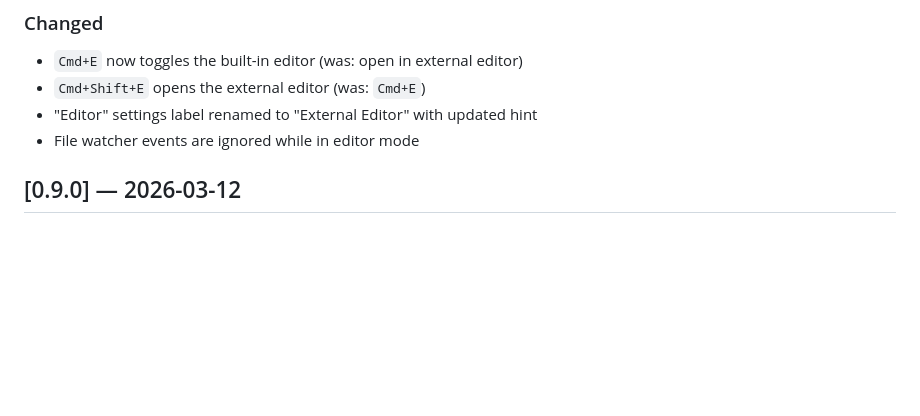
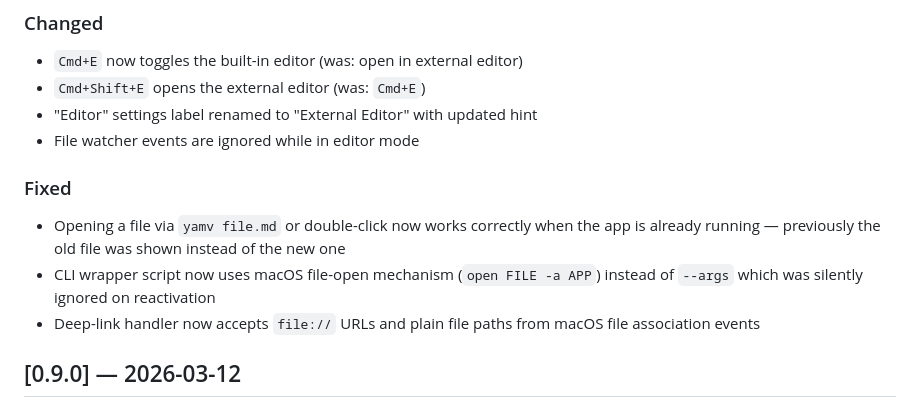
Before and after one commit to martinemmert/yet-another-markdown-viewer, a Markdown page: CHANGELOG.md, the part around the change. GitHub-like rendering; blank space fills up the shorter version.

Commit message:
docs: add file-open fix to 0.10.0 changelog
Co-Authored-By: Claude Opus 4.6 <noreply@anthropic.com>

```diff
--- a/CHANGELOG.md
+++ b/CHANGELOG.md
@@ -17,6 +17,11 @@ All notable changes to YAMV are documented in this file.
 - `Cmd+Shift+E` opens the external editor (was: `Cmd+E`)
 - "Editor" settings label renamed to "External Editor" with updated hint
 - File watcher events are ignored while in editor mode
+
+### Fixed
+- Opening a file via `yamv file.md` or double-click now works correctly when the app is already running — previously the old file was shown instead of the new one
+- CLI wrapper script now uses macOS file-open mechanism (`open FILE -a APP`) instead of `--args` which was silently ignored on reactivation
+- Deep-link handler now accepts `file://` URLs and plain file paths from macOS file association events
 
 ## [0.9.0] — 2026-03-12
 
```
